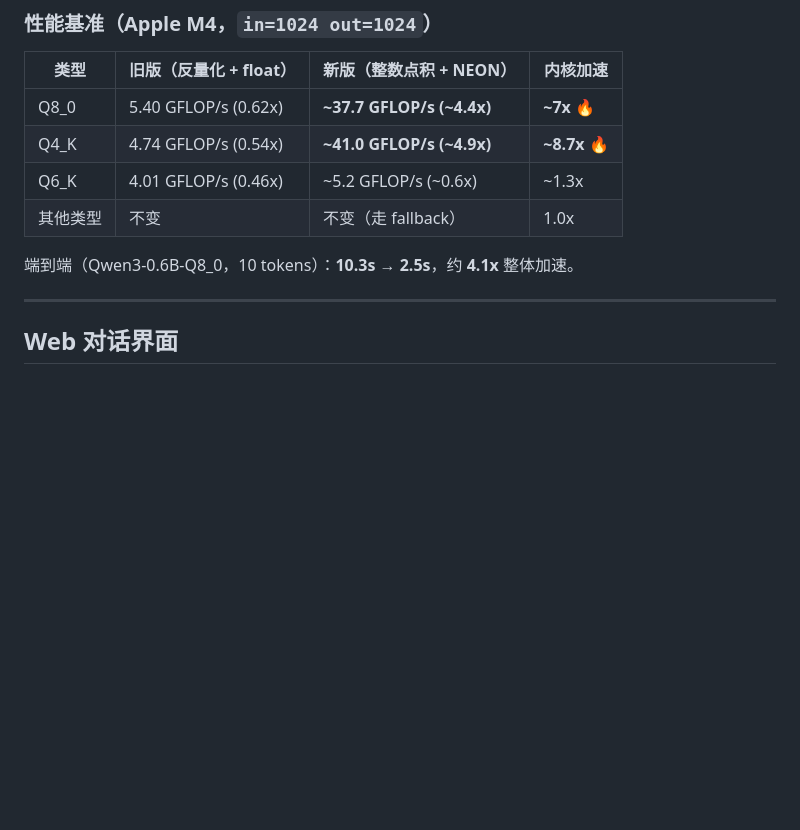
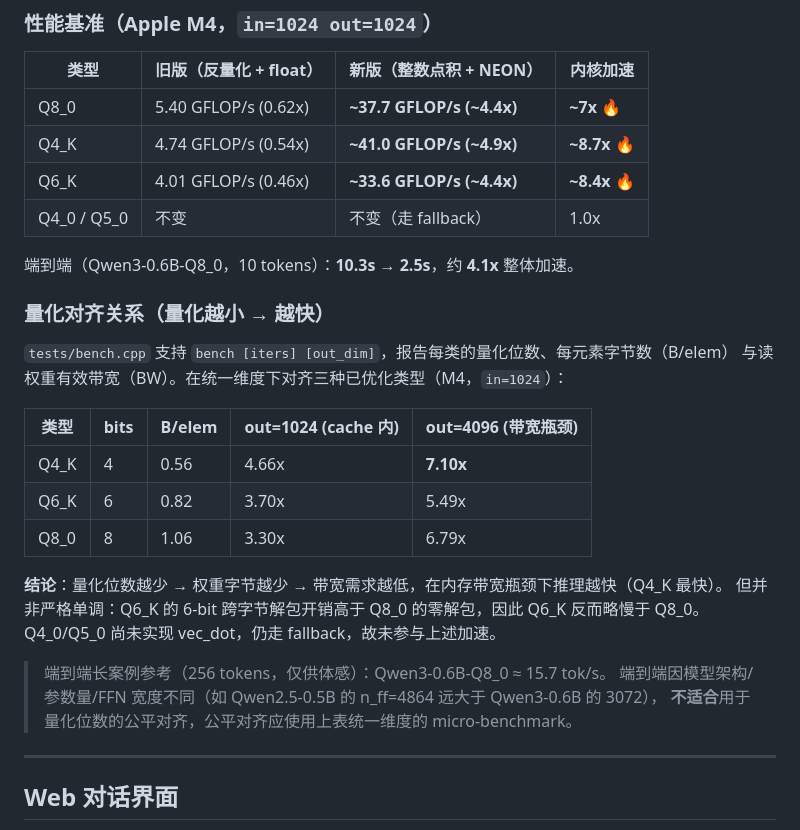
Before and after one commit to binbinao/cllm_inference, a Markdown page: README.md, the part around the change. Drawn GitHub-style; blank space fills up the shorter version.

Commit message:
docs: 更新 Q6_K 基准并新增量化对齐关系说明

```diff
--- a/README.md
+++ b/README.md
@@ -247,10 +247,29 @@ make bench
 |------|----------------------|------------------------------|----------|
 | Q8_0 | 5.40 GFLOP/s (0.62x) | **~37.7 GFLOP/s (~4.4x)** | **~7x** 🔥 |
 | Q4_K | 4.74 GFLOP/s (0.54x) | **~41.0 GFLOP/s (~4.9x)** | **~8.7x** 🔥 |
-| Q6_K | 4.01 GFLOP/s (0.46x) | ~5.2 GFLOP/s (~0.6x)        | ~1.3x    |
-| 其他类型 | 不变 | 不变（走 fallback） | 1.0x |
+| Q6_K | 4.01 GFLOP/s (0.46x) | **~33.6 GFLOP/s (~4.4x)** | **~8.4x** 🔥 |
+| Q4_0 / Q5_0 | 不变 | 不变（走 fallback） | 1.0x |
 
 端到端（Qwen3-0.6B-Q8_0，10 tokens）：**10.3s → 2.5s**，约 **4.1x** 整体加速。
+
+### 量化对齐关系（量化越小 → 越快）
+
+`tests/bench.cpp` 支持 `bench [iters] [out_dim]`，报告每类的量化位数、每元素字节数（B/elem）
+与读权重有效带宽（BW）。在统一维度下对齐三种已优化类型（M4，`in=1024`）：
+
+| 类型 | bits | B/elem | out=1024 (cache 内) | out=4096 (带宽瓶颈) |
+|------|------|--------|---------------------|---------------------|
+| Q4_K | 4 | 0.56 | 4.66x | **7.10x** |
+| Q6_K | 6 | 0.82 | 3.70x | 5.49x |
+| Q8_0 | 8 | 1.06 | 3.30x | 6.79x |
+
+**结论**：量化位数越少 → 权重字节越少 → 带宽需求越低，在内存带宽瓶颈下推理越快（Q4_K 最快）。
+但并非严格单调：Q6_K 的 6-bit 跨字节解包开销高于 Q8_0 的零解包，因此 Q6_K 反而略慢于 Q8_0。
+Q4_0/Q5_0 尚未实现 vec_dot，仍走 fallback，故未参与上述加速。
+
+> 端到端长案例参考（256 tokens，仅供体感）：Qwen3-0.6B-Q8_0 ≈ 15.7 tok/s。
+> 端到端因模型架构/参数量/FFN 宽度不同（如 Qwen2.5-0.5B 的 n_ff=4864 远大于 Qwen3-0.6B 的 3072），
+> **不适合**用于量化位数的公平对齐，公平对齐应使用上表统一维度的 micro-benchmark。
 
 ---
 
```
